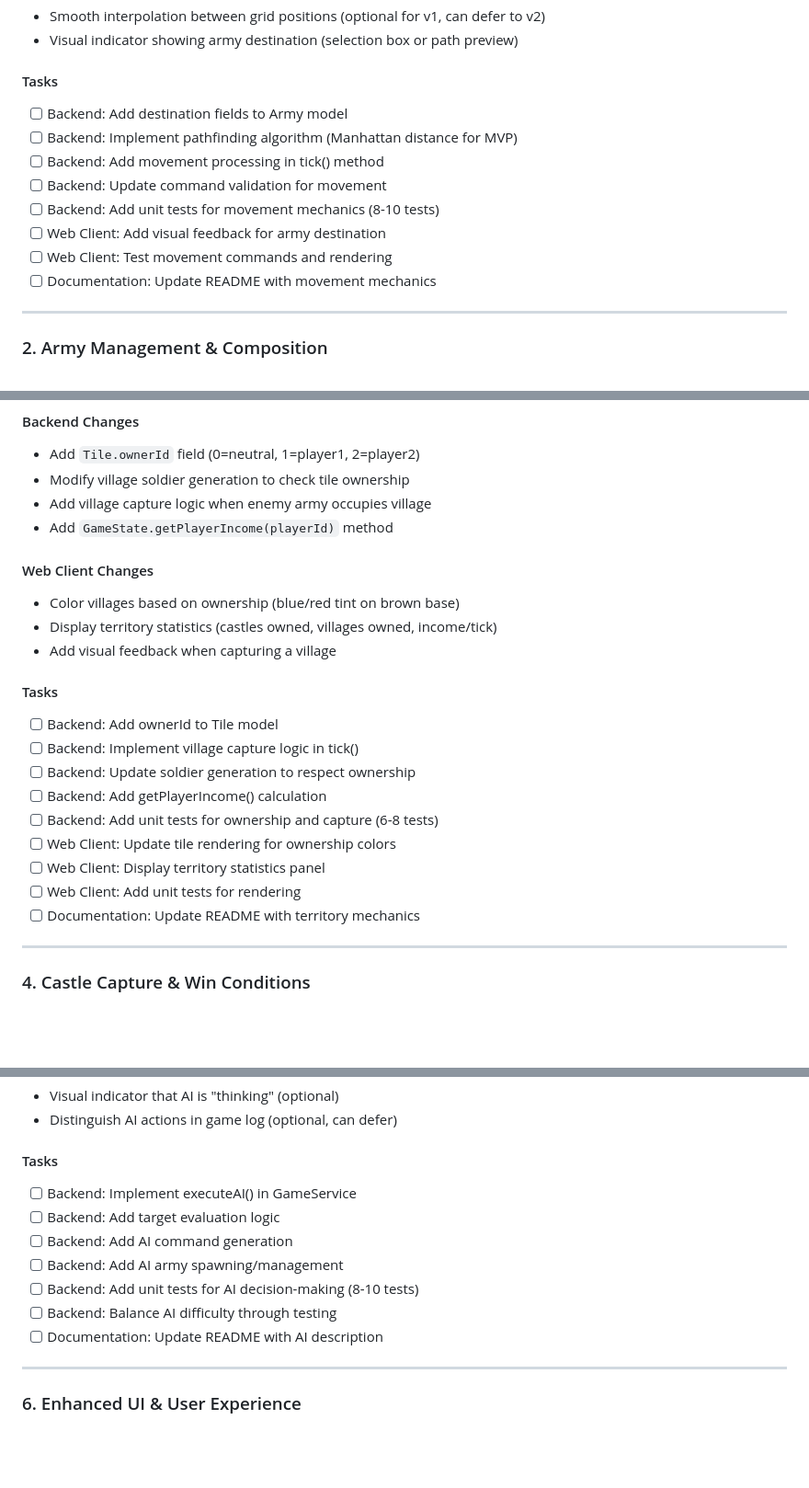
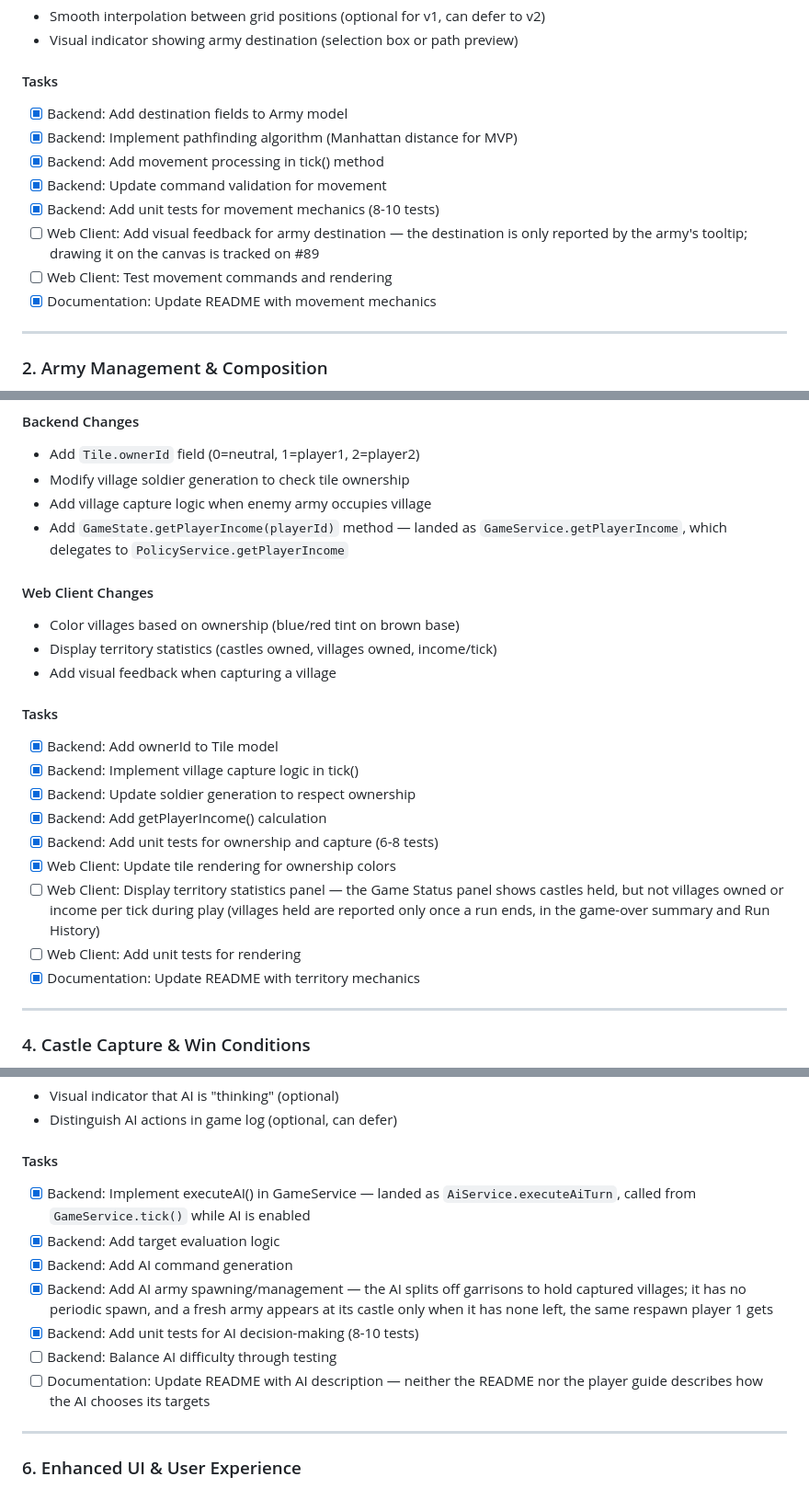
Before and after one commit to Preponderous-Software/barony, a Markdown page: MVP.md, 3 parts joined by grey strips. Shown at 92% size. Drawn GitHub-style; blank space fills up the shorter version.

```diff
--- a/MVP.md
+++ b/MVP.md
@@ -74,14 +80,15 @@ The prototype initially supported:
 - Visual indicator showing army destination (selection box or path preview)
 
 #### Tasks
-- [ ] Backend: Add destination fields to Army model
-- [ ] Backend: Implement pathfinding algorithm (Manhattan distance for MVP)
-- [ ] Backend: Add movement processing in tick() method
-- [ ] Backend: Update command validation for movement
-- [ ] Backend: Add unit tests for movement mechanics (8-10 tests)
-- [ ] Web Client: Add visual feedback for army destination
+- [x] Backend: Add destination fields to Army model
+- [x] Backend: Implement pathfinding algorithm (Manhattan distance for MVP)
+- [x] Backend: Add movement processing in tick() method
+- [x] Backend: Update command validation for movement
+- [x] Backend: Add unit tests for movement mechanics (8-10 tests)
+- [ ] Web Client: Add visual feedback for army destination — the destination is only reported by
+  the army's tooltip; drawing it on the canvas is tracked on #89
 - [ ] Web Client: Test movement commands and rendering
-- [ ] Documentation: Update README with movement mechanics
+- [x] Documentation: Update README with movement mechanics
 
 ---
 
@@ -138,7 +148,8 @@ The prototype initially supported:
 - Add `Tile.ownerId` field (0=neutral, 1=player1, 2=player2)
 - Modify village soldier generation to check tile ownership
 - Add village capture logic when enemy army occupies village
-- Add `GameState.getPlayerIncome(playerId)` method
+- Add `GameState.getPlayerIncome(playerId)` method — landed as `GameService.getPlayerIncome`,
+  which delegates to `PolicyService.getPlayerIncome`
 
 #### Web Client Changes
 - Color villages based on ownership (blue/red tint on brown base)
@@ -146,15 +157,17 @@ The prototype initially supported:
 - Add visual feedback when capturing a village
 
 #### Tasks
-- [ ] Backend: Add ownerId to Tile model
-- [ ] Backend: Implement village capture logic in tick()
-- [ ] Backend: Update soldier generation to respect ownership
-- [ ] Backend: Add getPlayerIncome() calculation
-- [ ] Backend: Add unit tests for ownership and capture (6-8 tests)
-- [ ] Web Client: Update tile rendering for ownership colors
-- [ ] Web Client: Display territory statistics panel
+- [x] Backend: Add ownerId to Tile model
+- [x] Backend: Implement village capture logic in tick()
+- [x] Backend: Update soldier generation to respect ownership
+- [x] Backend: Add getPlayerIncome() calculation
+- [x] Backend: Add unit tests for ownership and capture (6-8 tests)
+- [x] Web Client: Update tile rendering for ownership colors
+- [ ] Web Client: Display territory statistics panel — the Game Status panel shows castles held,
+  but not villages owned or income per tick during play (villages held are reported only once a
+  run ends, in the game-over summary and Run History)
 - [ ] Web Client: Add unit tests for rendering
-- [ ] Documentation: Update README with territory mechanics
+- [x] Documentation: Update README with territory mechanics
 
 ---
 
@@ -230,13 +247,17 @@ The prototype initially supported:
 - Distinguish AI actions in game log (optional, can defer)
 
 #### Tasks
-- [ ] Backend: Implement executeAI() in GameService
-- [ ] Backend: Add target evaluation logic
-- [ ] Backend: Add AI command generation
-- [ ] Backend: Add AI army spawning/management
-- [ ] Backend: Add unit tests for AI decision-making (8-10 tests)
+- [x] Backend: Implement executeAI() in GameService — landed as `AiService.executeAiTurn`, called
+  from `GameService.tick()` while AI is enabled
+- [x] Backend: Add target evaluation logic
+- [x] Backend: Add AI command generation
+- [x] Backend: Add AI army spawning/management — the AI splits off garrisons to hold captured
+  villages; it has no periodic spawn, and a fresh army appears at its castle only when it has none
+  left, the same respawn player 1 gets
+- [x] Backend: Add unit tests for AI decision-making (8-10 tests)
 - [ ] Backend: Balance AI difficulty through testing
-- [ ] Documentation: Update README with AI description
+- [ ] Documentation: Update README with AI description — neither the README nor the player guide
+  describes how the AI chooses its targets
 
 ---
 
```
Also changed, not shown: other parts of MVP.md (+45 -30 lines).
